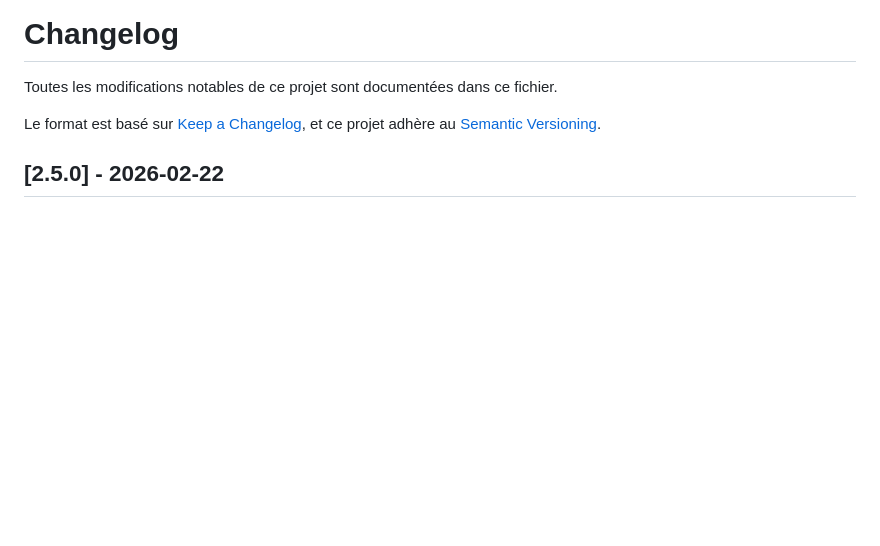
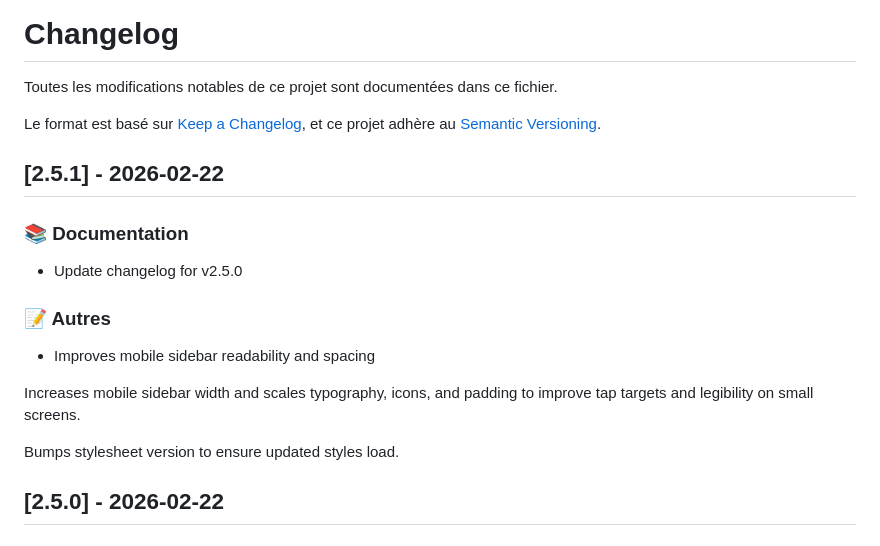
Before and after one commit to ttiot/cave_vin, a Markdown page: CHANGELOG.md, the part around the change. GitHub-like rendering; blank space fills up the shorter version.

Commit message:
docs: update changelog for v2.5.1

```diff
--- a/CHANGELOG.md
+++ b/CHANGELOG.md
@@ -4,6 +4,24 @@ Toutes les modifications notables de ce projet sont documentées dans ce fichier
 
 Le format est basé sur [Keep a Changelog](https://keepachangelog.com/fr/1.0.0/),
 et ce projet adhère au [Semantic Versioning](https://semver.org/spec/v2.0.0.html).
+
+## [2.5.1] - 2026-02-22
+
+
+### 📚 Documentation
+
+
+- Update changelog for v2.5.0
+
+
+### 📝 Autres
+
+
+- Improves mobile sidebar readability and spacing
+
+Increases mobile sidebar width and scales typography, icons, and padding to improve tap targets and legibility on small screens.
+
+Bumps stylesheet version to ensure updated styles load.
 
 ## [2.5.0] - 2026-02-22
 
```
